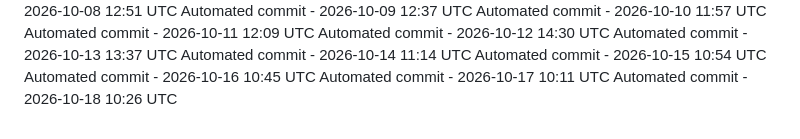
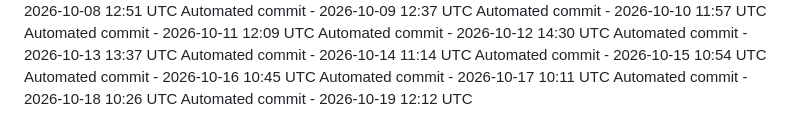
Before and after one commit to ashokvarma1188/ACM, a Markdown page: .towline/activity-log.md, the part around the change. Drawn GitHub-style.

Commit message:
Automated daily commit

```diff
--- a/.towline/activity-log.md
+++ b/.towline/activity-log.md
@@ -76,3 +76,4 @@ Automated commit - 2026-10-15 10:54 UTC
 Automated commit - 2026-10-16 10:45 UTC
 Automated commit - 2026-10-17 10:11 UTC
 Automated commit - 2026-10-18 10:26 UTC
+Automated commit - 2026-10-19 12:12 UTC
```
